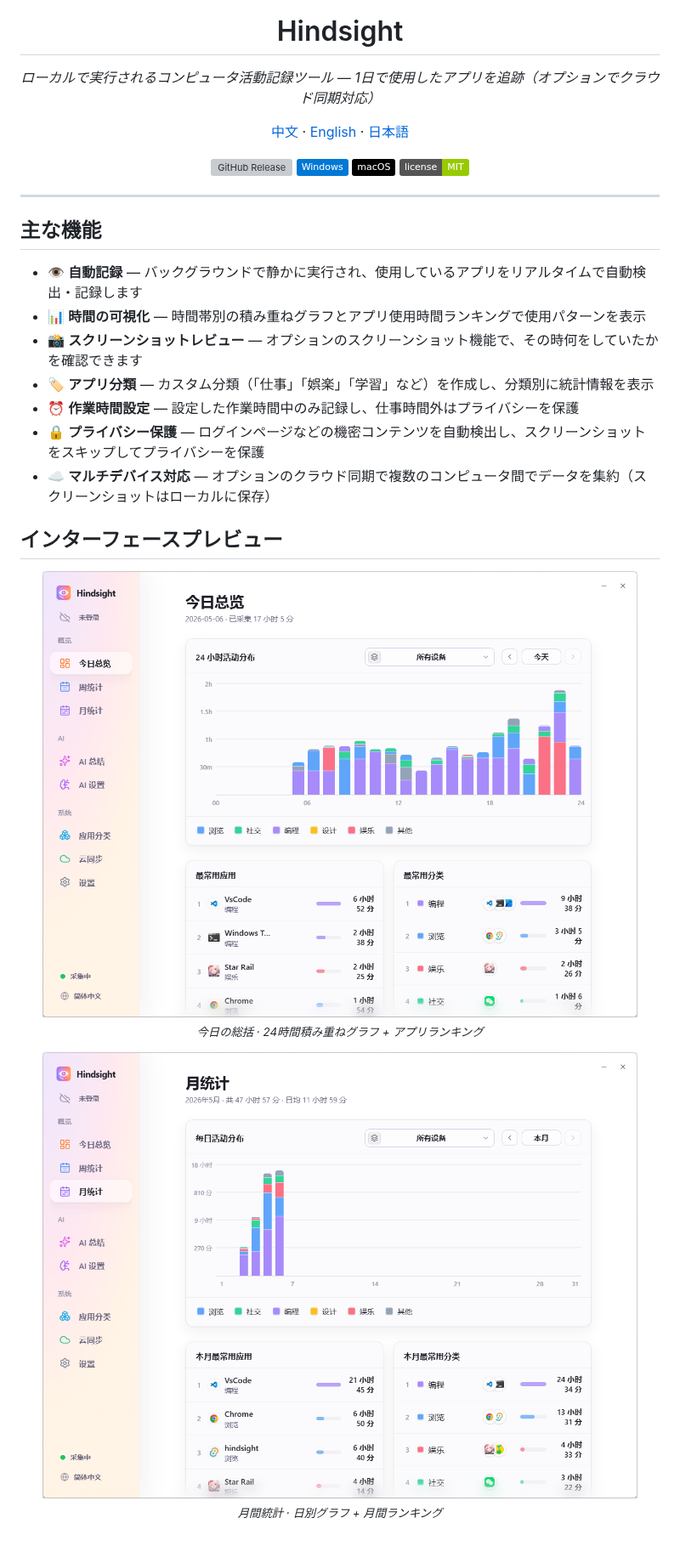
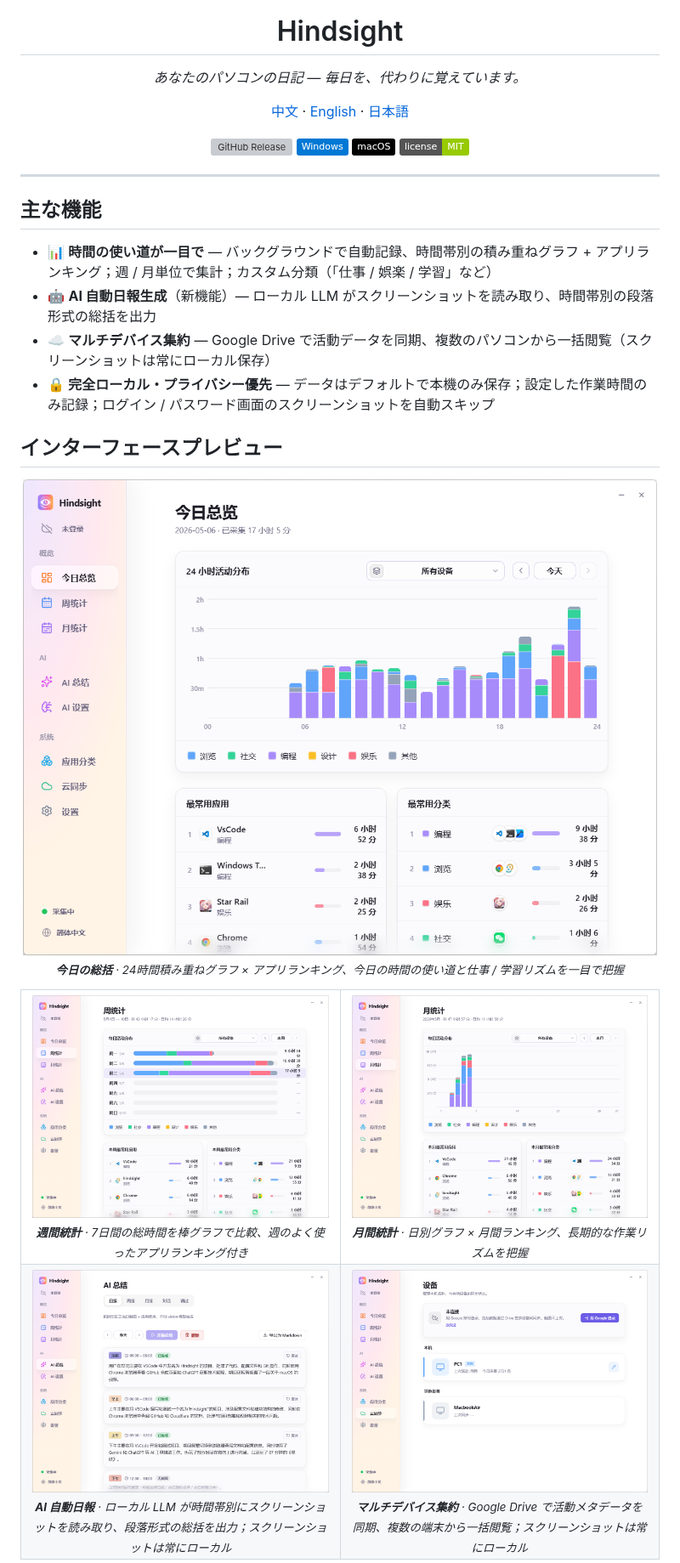
Before and after one commit to Tomotsugu-dev/Hindsight, a Markdown page: README.ja.md, the part around one of its changes. Shown at 85% size. Drawn GitHub-style; badges without logos; blank space fills up the shorter version; grey boxes are pictures that could not be loaded.

Commit message:
Rework READMEs: punchy tagline, condensed feature list, hero+grid preview, install warnings, tech stack table

```diff
--- a/README.ja.md
+++ b/README.ja.md
@@ -6,7 +6,7 @@
 <h1 align="center">Hindsight</h1>
 
 <p align="center">
-  <i>ローカルで実行されるコンピュータ活動記録ツール — 1日で使用したアプリを追跡（オプションでクラウド同期対応）</i>
+  <i>あなたのパソコンの日記 — 毎日を、代わりに覚えています。</i>
 </p>
 
 <p align="center">
@@ -28,24 +28,39 @@
 
 ## 主な機能
 
-- 👁️ **自動記録** — バックグラウンドで静かに実行され、使用しているアプリをリアルタイムで自動検出・記録します
-- 📊 **時間の可視化** — 時間帯別の積み重ねグラフとアプリ使用時間ランキングで使用パターンを表示
-- 📸 **スクリーンショットレビュー** — オプションのスクリーンショット機能で、その時何をしていたかを確認できます
-- 🏷️ **アプリ分類** — カスタム分類（「仕事」「娯楽」「学習」など）を作成し、分類別に統計情報を表示
-- ⏰ **作業時間設定** — 設定した作業時間中のみ記録し、仕事時間外はプライバシーを保護
-- 🔒 **プライバシー保護** — ログインページなどの機密コンテンツを自動検出し、スクリーンショットをスキップしてプライバシーを保護
-- ☁️ **マルチデバイス対応** — オプションのクラウド同期で複数のコンピュータ間でデータを集約（スクリーンショットはローカルに保存）
+- 📊 **時間の使い道が一目で** — バックグラウンドで自動記録、時間帯別の積み重ねグラフ + アプリランキング；週 / 月単位で集計；カスタム分類（「仕事 / 娯楽 / 学習」など）
+- 🤖 **AI 自動日報生成**（新機能）— ローカル LLM がスクリーンショットを読み取り、時間帯別の段落形式の総括を出力
+- ☁️ **マルチデバイス集約** — Google Drive で活動データを同期、複数のパソコンから一括閲覧（スクリーンショットは常にローカル保存）
+- 🔒 **完全ローカル・プライバシー優先** — データはデフォルトで本機のみ保存；設定した作業時間のみ記録；ログイン / パスワード画面のスクリーンショットを自動スキップ
 
 ## インターフェースプレビュー
 
 <p align="center">
-  <img src="./docs/intro_zh/imgs/today.png" alt="Today Overview" width="700"><br/>
-  <sub><i>今日の総括 · 24時間積み重ねグラフ + アプリランキング</i></sub>
+  <img src="./docs/intro_zh/imgs/today.png" alt="Today Overview" width="800"><br/>
+  <sub><i><b>今日の総括</b> · 24時間積み重ねグラフ × アプリランキング、今日の時間の使い道と仕事 / 学習リズムを一目で把握</i></sub>
 </p>
 
-<p align="center">
-  <img src="./docs/intro_zh/imgs/monthly.png" alt="Monthly Statistics" width="700"><br/>
-  <sub><i>月間統計 · 日別グラフ + 月間ランキング</i></sub>
-</p>
+<table align="center">
+  <tr>
+    <td align="center" width="50%">
+      <img src="./docs/intro_zh/imgs/weekly.png" alt="Weekly Statistics"><br/>
+      <sub><i><b>週間統計</b> · 7日間の総時間を棒グラフで比較、週のよく使ったアプリランキング付き</i></sub>
+    </td>
+    <td align="center" width="50%">
+      <img src="./docs/intro_zh/imgs/monthly.png" alt="Monthly Statistics"><br/>
+      <sub><i><b>月間統計</b> · 日別グラフ × 月間ランキング、長期的な作業リズムを把握</i></sub>
+    </td>
+  </tr>
+  <tr>
+    <td align="center" width="50%">
+      <img src="./docs/intro_zh/imgs/ai_summary.png" alt="AI Summary"><br/>
+      <sub><i><b>AI 自動日報</b> · ローカル LLM が時間帯別にスクリーンショットを読み取り、段落形式の総括を出力；スクリーンショットは常にローカル</i></sub>
+    </td>
+    <td align="center" width="50%">
+      <img src="./docs/intro_zh/imgs/cloud_sync.png" alt="Multi-Device Sync"><br/>
+      <sub><i><b>マルチデバイス集約</b> · Google Drive で活動メタデータを同期、複数の端末から一括閲覧；スクリーンショットは常にローカル</i></sub>
+    </td>
+  </tr>
+</table>
 
 <p align="center">
```
Also changed, not shown: other parts of README.ja.md (+23 -4 lines), README.en.md (+50 -16 lines), README.md (+50 -16 lines), docs/release-notes/v0.4.1.md (added, +7 -0 lines), docs/intro_en/imgs/ai_chatbot.png (added), docs/intro_ja/imgs/ai_chatbot.png (added), docs/intro_zh/imgs/ai_chatbot.png (added).
